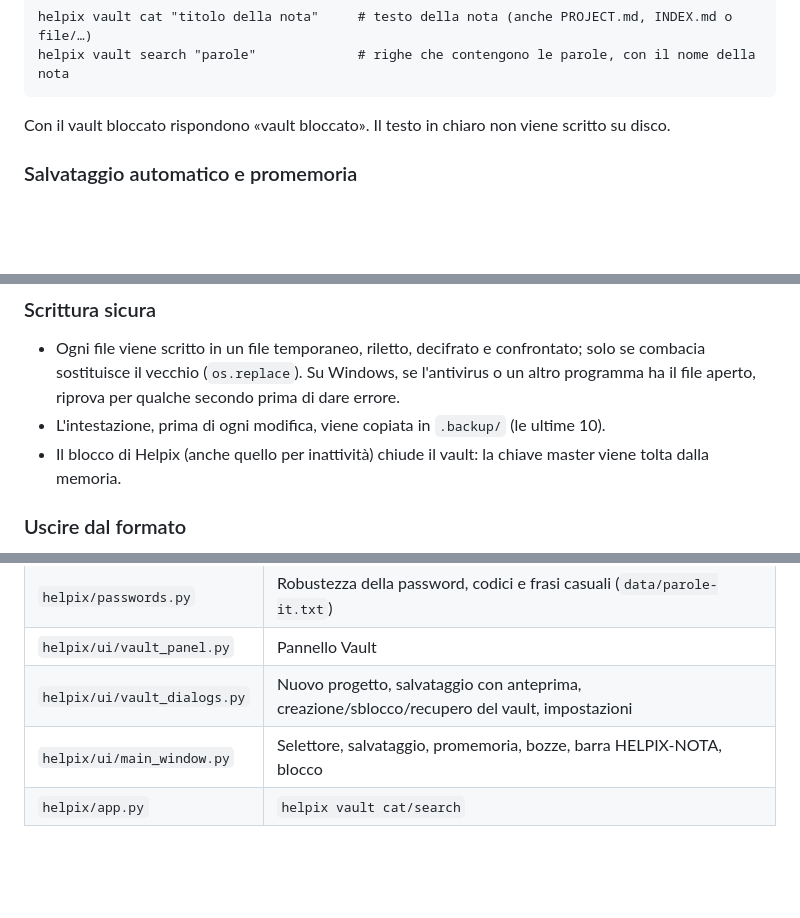
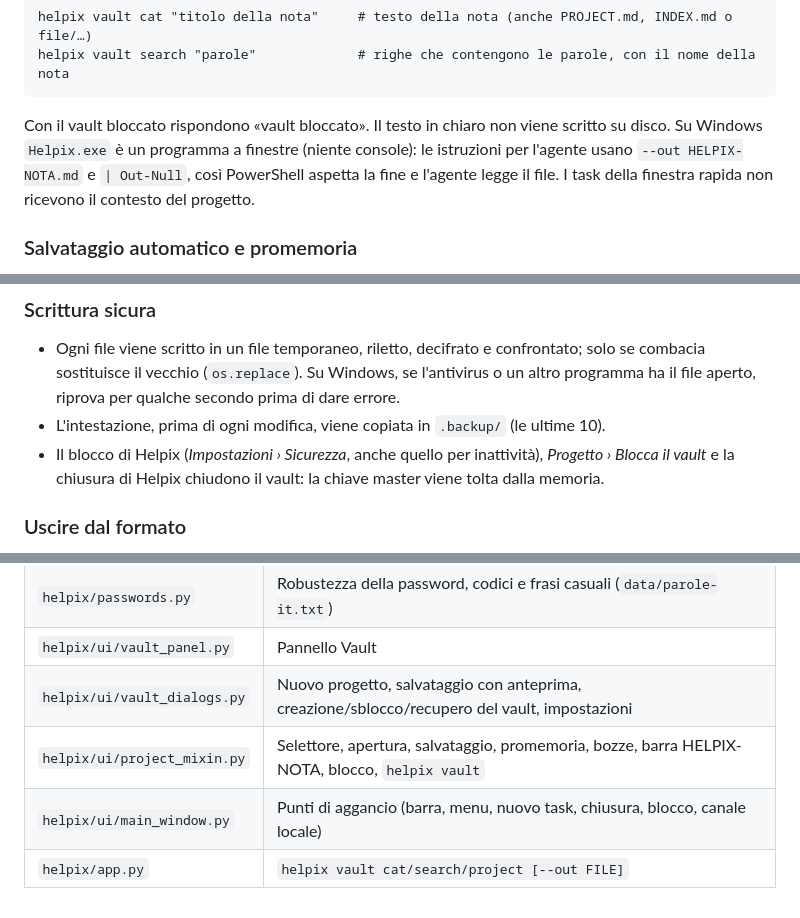
Before and after one commit to Crash-FD01/Helpix, a Markdown page: docs/PROGETTI.md, 3 parts joined by grey strips. Drawn GitHub-style; blank space fills up the shorter version.

Commit message:
Progetti e vault: specifica allineata al codice (blocco, Windows, file)
Co-Authored-By: Claude Opus 5.5 <noreply@anthropic.com>
Claude-Session: https://claude.ai/code/session_01TPZZY2UhdAaDW8z8khtymw

````diff
--- a/docs/PROGETTI.md
+++ b/docs/PROGETTI.md
@@ -128,7 +128,10 @@ helpix vault cat "titolo della nota"     # testo della nota (anche PROJECT.md, I
 helpix vault search "parole"             # righe che contengono le parole, con il nome della nota
 ```
 
-Con il vault bloccato rispondono «vault bloccato». Il testo in chiaro non viene scritto su disco.
+Con il vault bloccato rispondono «vault bloccato». Il testo in chiaro non viene scritto su disco. Su Windows
+`Helpix.exe` è un programma a finestre (niente console): le istruzioni per l'agente usano `--out HELPIX-NOTA.md`
+e `| Out-Null`, così PowerShell aspetta la fine e l'agente legge il file. I task della finestra rapida non
+ricevono il contesto del progetto.
 
 ### Salvataggio automatico e promemoria
 
@@ -192,7 +195,8 @@ Fatta da Helpix, senza filesystem montati né driver: funziona uguale su Linux,
   vecchio (`os.replace`). Su Windows, se l'antivirus o un altro programma ha il file aperto, riprova per qualche
   secondo prima di dare errore.
 - L'intestazione, prima di ogni modifica, viene copiata in `.backup/` (le ultime 10).
-- Il blocco di Helpix (anche quello per inattività) chiude il vault: la chiave master viene tolta dalla memoria.
+- Il blocco di Helpix (*Impostazioni › Sicurezza*, anche quello per inattività), *Progetto › Blocca il vault* e la
+  chiusura di Helpix chiudono il vault: la chiave master viene tolta dalla memoria.
 
 ### Uscire dal formato
 
@@ -239,5 +243,6 @@ Per togliere la beta:
 | `helpix/passwords.py` | Robustezza della password, codici e frasi casuali (`data/parole-it.txt`) |
 | `helpix/ui/vault_panel.py` | Pannello Vault |
 | `helpix/ui/vault_dialogs.py` | Nuovo progetto, salvataggio con anteprima, creazione/sblocco/recupero del vault, impostazioni |
-| `helpix/ui/main_window.py` | Selettore, salvataggio, promemoria, bozze, barra HELPIX-NOTA, blocco |
-| `helpix/app.py` | `helpix vault cat/search` |
+| `helpix/ui/project_mixin.py` | Selettore, apertura, salvataggio, promemoria, bozze, barra HELPIX-NOTA, blocco, `helpix vault` |
+| `helpix/ui/main_window.py` | Punti di aggancio (barra, menu, nuovo task, chiusura, blocco, canale locale) |
+| `helpix/app.py` | `helpix vault cat/search/project [--out FILE]` |
````
Also changed, not shown: other parts of docs/PROGETTI.md (+1 -1 lines).
